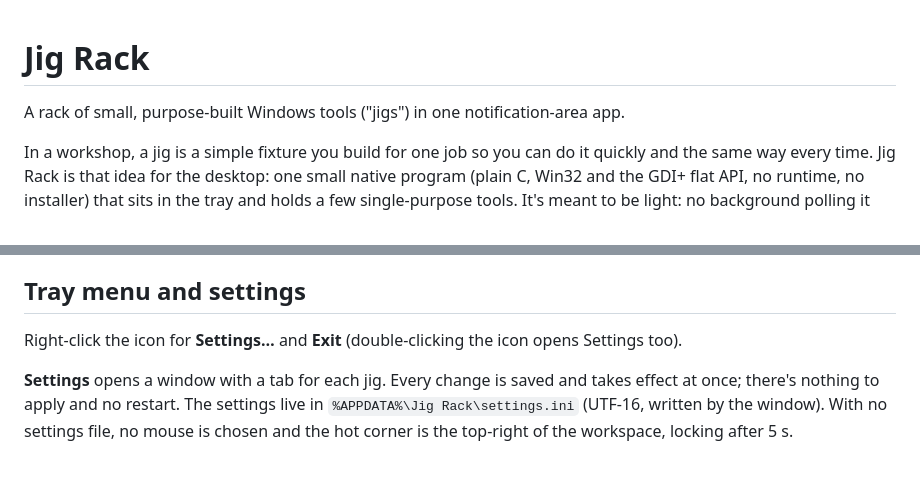
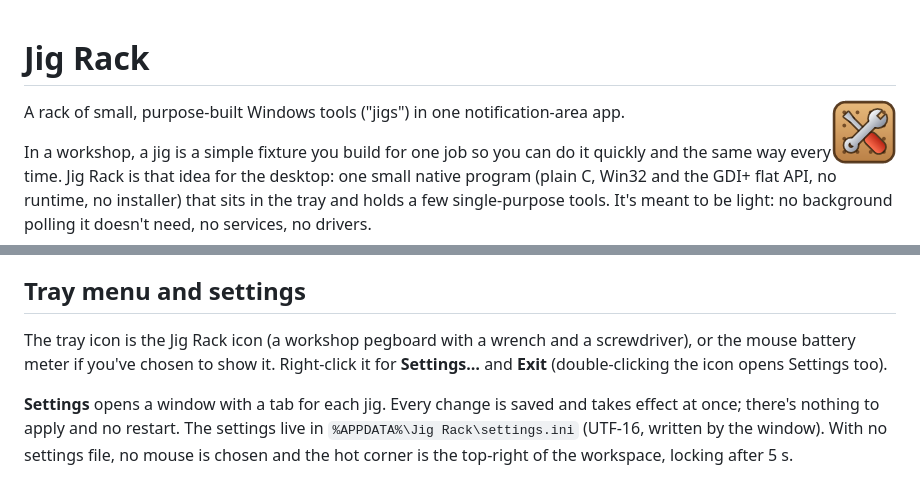
Before and after one commit to jraiford1/jig-rack, a Markdown page: README.md, 2 parts joined by grey strips. GitHub-like rendering; pictures changed too: docs/jigrack-icon.png (added).

Commit message:
W11: The Jig Rack icon: src/jigrack.ico for the exe, and in the README
A workshop pegboard with a wrench and a screwdriver crossed on it, drawn
by the app itself (icons.c, in W3's commit ec65e74) and written to
src/jigrack.ico with --write-ico (16 to 256 px, PNG entries). It's the
tray icon when no battery meter is shown, the exe's icon and the
Settings window's.

Co-Authored-By: Claude Opus 5.5 <noreply@anthropic.com>

```diff
--- a/README.md
+++ b/README.md
@@ -1,4 +1,6 @@
 # Jig Rack
+
+<img src="docs/jigrack-icon.png" alt="The Jig Rack icon: a pegboard with a wrench and a screwdriver" width="64" align="right">
 
 A rack of small, purpose-built Windows tools ("jigs") in one notification-area app.
 
@@ -66,7 +68,8 @@ Two rules can share a corner (say, show the desktop after 1 s and lock after 5 s
 
 ## Tray menu and settings
 
-Right-click the icon for **Settings…** and **Exit** (double-clicking the icon opens Settings too).
+The tray icon is the Jig Rack icon (a workshop pegboard with a wrench and a screwdriver), or the mouse battery
+meter if you've chosen to show it. Right-click it for **Settings…** and **Exit** (double-clicking the icon opens Settings too).
 
 **Settings** opens a window with a tab for each jig. Every change is saved and takes effect at once; there's
 nothing to apply and no restart. The settings live in `%APPDATA%\Jig Rack\settings.ini` (UTF-16, written by the
```
Also changed, not shown: 1 other file.
